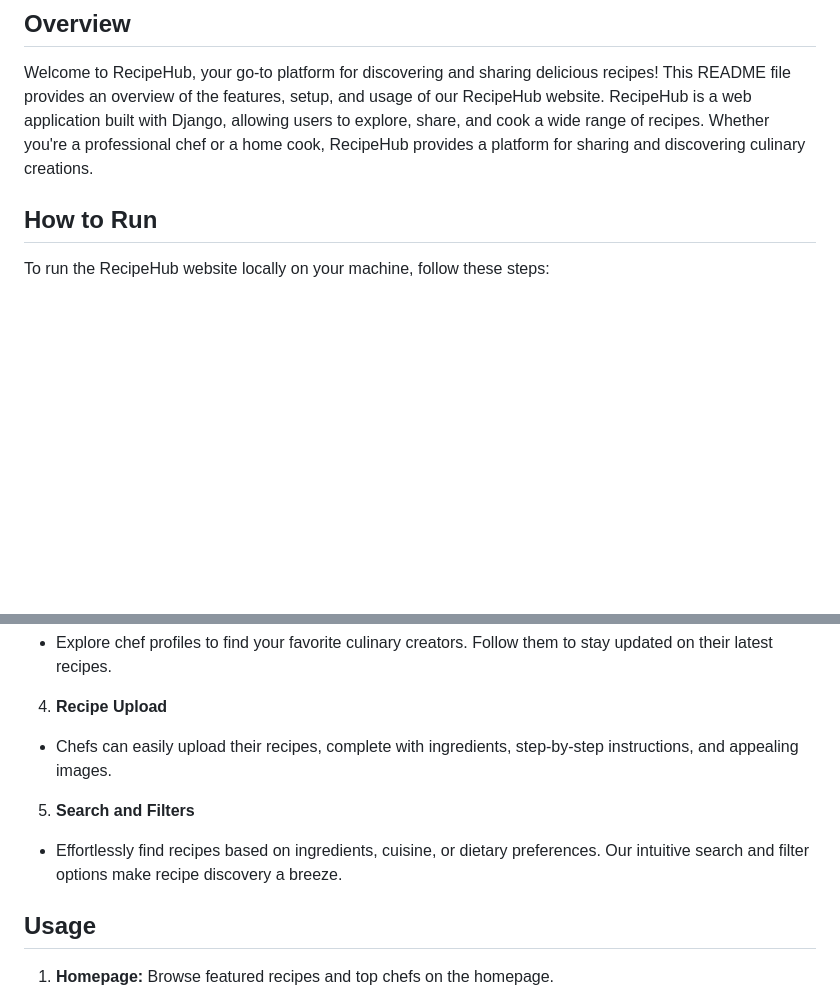
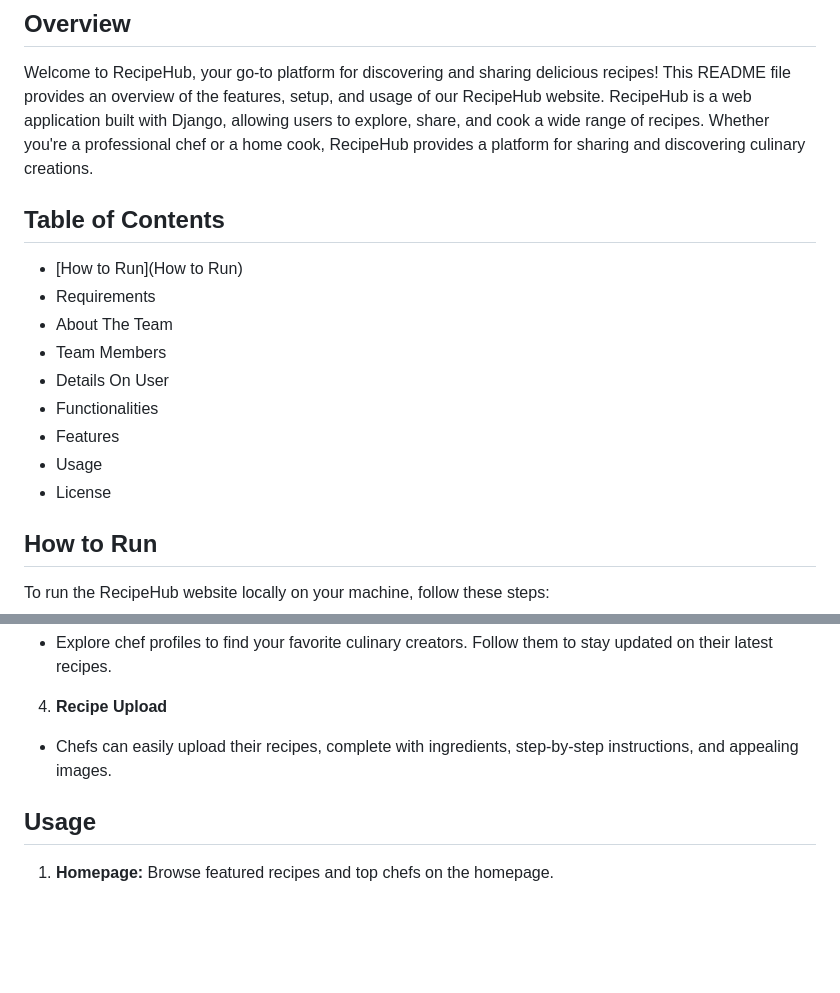
Before and after one commit to shrutimall123/ApnaRecipe, a Markdown page: README.md, 2 parts joined by grey strips. GitHub-like rendering; blank space fills up the shorter version.

```diff
--- a/README.md
+++ b/README.md
@@ -3,6 +3,17 @@
 ## Overview
 Welcome to RecipeHub, your go-to platform for discovering and sharing delicious recipes! This README file provides an overview of the features, setup, and usage of our RecipeHub website.
 RecipeHub is a web application built with Django, allowing users to explore, share, and cook a wide range of recipes. Whether you're a professional chef or a home cook, RecipeHub provides a platform for sharing and discovering culinary creations.
+
+## Table of Contents
+- [How to Run](How to Run)
+- Requirements
+- About The Team
+- Team Members
+- Details On User
+- Functionalities
+- Features
+- Usage
+- License
 
 
 
@@ -89,9 +100,6 @@ Filter recipes based on cuisine, ingredients, or chef.
 4. **Recipe Upload**
 - Chefs can easily upload their recipes, complete with ingredients, step-by-step instructions, and appealing images.
 
-5. **Search and Filters**
-- Effortlessly find recipes based on ingredients, cuisine, or dietary preferences. Our intuitive search and filter options make recipe discovery a breeze.
-
 
 ## Usage
 
```
